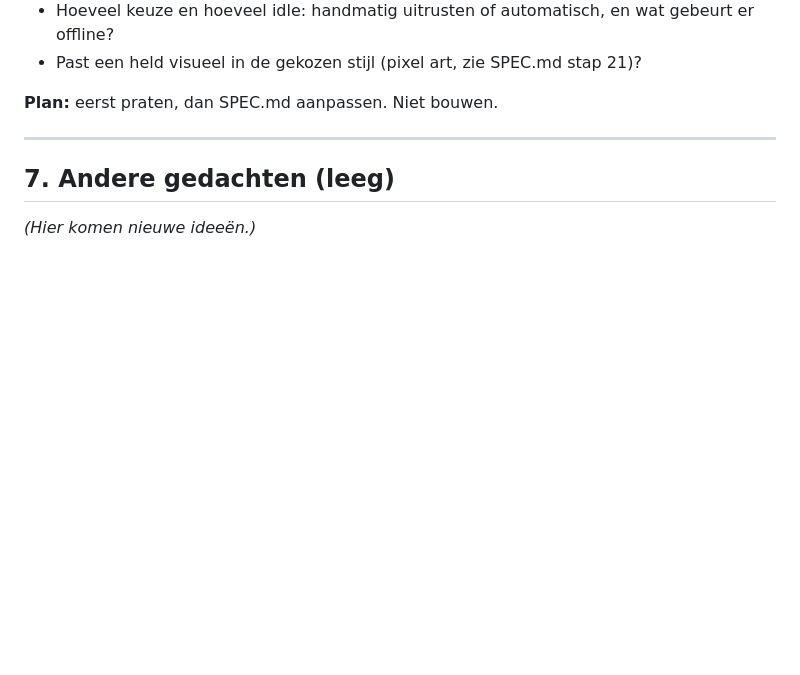
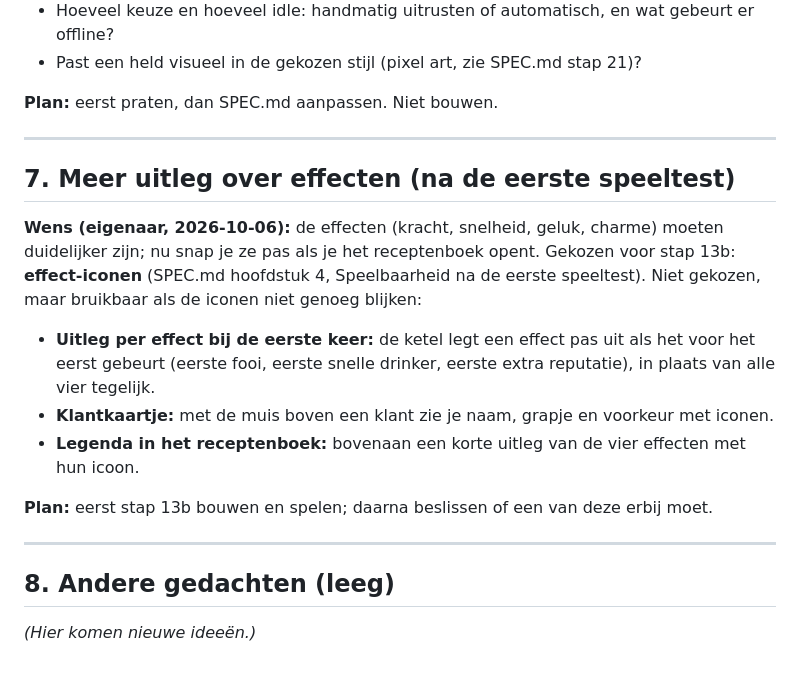
Before and after one commit to TripR27/CrazyGamesGame, a Markdown page: IDEAS.md, the part around the change. Drawn GitHub-style; blank space fills up the shorter version.

Commit message:
Plan steps 13b and 13c from first playtest feedback

```diff
--- a/IDEAS.md
+++ b/IDEAS.md
@@ -115,6 +115,18 @@
 
 ---
 
-## 7. Andere gedachten (leeg)
+## 7. Meer uitleg over effecten (na de eerste speeltest)
+
+**Wens (eigenaar, 2026-10-06):** de effecten (kracht, snelheid, geluk, charme) moeten duidelijker zijn; nu snap je ze pas als je het receptenboek opent. Gekozen voor stap 13b: **effect-iconen** (SPEC.md hoofdstuk 4, Speelbaarheid na de eerste speeltest). Niet gekozen, maar bruikbaar als de iconen niet genoeg blijken:
+
+- **Uitleg per effect bij de eerste keer:** de ketel legt een effect pas uit als het voor het eerst gebeurt (eerste fooi, eerste snelle drinker, eerste extra reputatie), in plaats van alle vier tegelijk.
+- **Klantkaartje:** met de muis boven een klant zie je naam, grapje en voorkeur met iconen.
+- **Legenda in het receptenboek:** bovenaan een korte uitleg van de vier effecten met hun icoon.
+
+**Plan:** eerst stap 13b bouwen en spelen; daarna beslissen of een van deze erbij moet.
+
+---
+
+## 8. Andere gedachten (leeg)
 
 *(Hier komen nieuwe ideeën.)*
```
Also changed, not shown: GAME_ANALYSE.md (+2 -1 lines), SPEC.md (+19 -2 lines).
